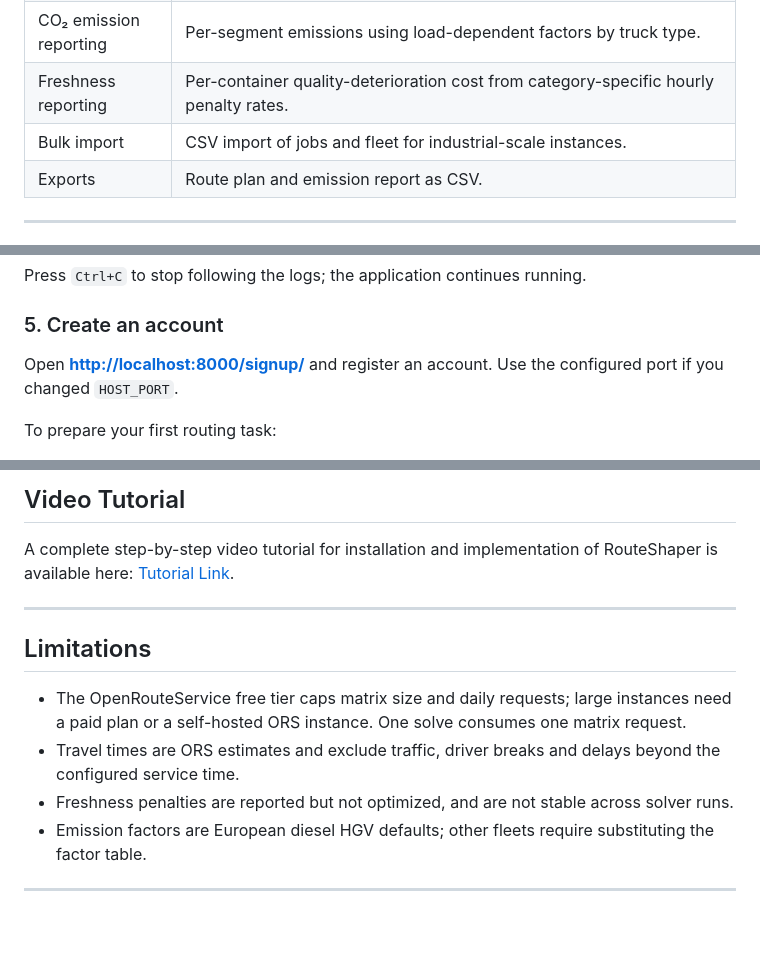
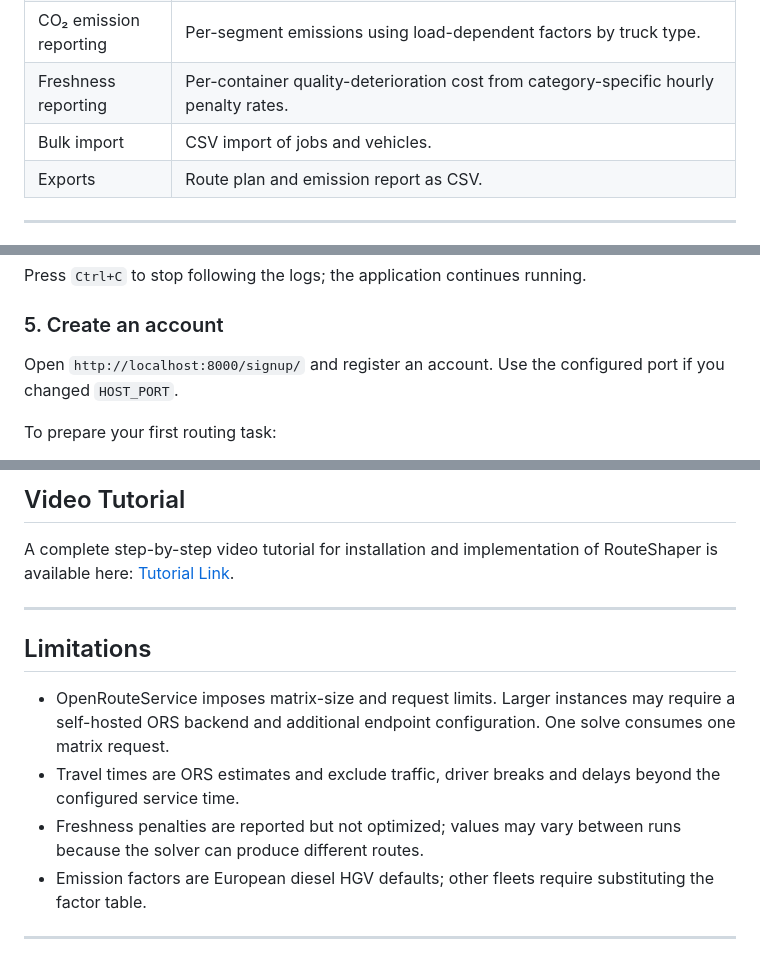
Before and after one commit to r1azmh/routeshaper, a Markdown page: README.md, 3 parts joined by grey strips. GitHub-like rendering; blank space fills up the shorter version.

```diff
--- a/README.md
+++ b/README.md
@@ -20,7 +20,7 @@ Finland, within the project
 | Realistic travel matrices | Distances and durations from the OpenRouteService Matrix API on the `driving-hgv` profile, so results follow the road network and HGV restrictions rather than straight-line distance. |
 | CO₂ emission reporting | Per-segment emissions using load-dependent factors by truck type. |
 | Freshness reporting | Per-container quality-deterioration cost from category-specific hourly penalty rates. |
-| Bulk import | CSV import of jobs and fleet for industrial-scale instances. |
+| Bulk import | CSV import of jobs and vehicles. |
 | Exports | Route plan and emission report as CSV. |
 
 ---
@@ -126,7 +126,7 @@ Press `Ctrl+C` to stop following the logs; the application continues running.
 
 ### 5. Create an account
 
-Open **[http://localhost:8000/signup/](http://localhost:8000/signup/)** and
+Open `http://localhost:8000/signup/` and
 register an account. Use the configured port if you changed `HOST_PORT`.
 
 To prepare your first routing task:
@@ -174,13 +174,11 @@ A complete step-by-step video tutorial for installation and implementation of Ro
 
 ## Limitations
 
-- The OpenRouteService free tier caps matrix size and daily requests; large
-  instances need a paid plan or a self-hosted ORS instance. One solve consumes
+- OpenRouteService imposes matrix-size and request limits. Larger instances may require a self-hosted ORS backend and additional endpoint configuration. One solve consumes
   one matrix request.
 - Travel times are ORS estimates and exclude traffic, driver breaks and delays
   beyond the configured service time.
-- Freshness penalties are reported but not optimized, and are not stable
-  across solver runs.
+- Freshness penalties are reported but not optimized; values may vary between runs because the solver can produce different routes.
 - Emission factors are European diesel HGV defaults; other fleets require
   substituting the factor table.
 
```
Also changed, not shown: other parts of README.md (+1 -1 lines).
